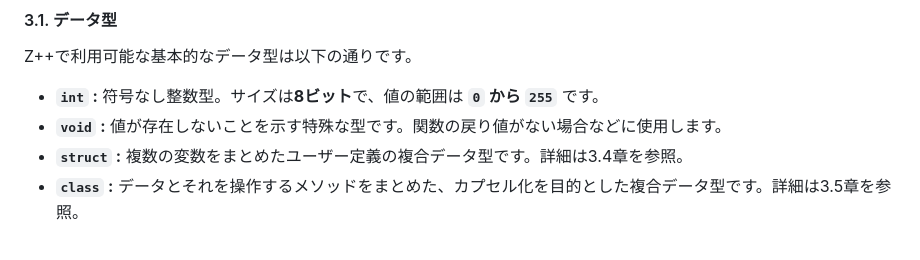
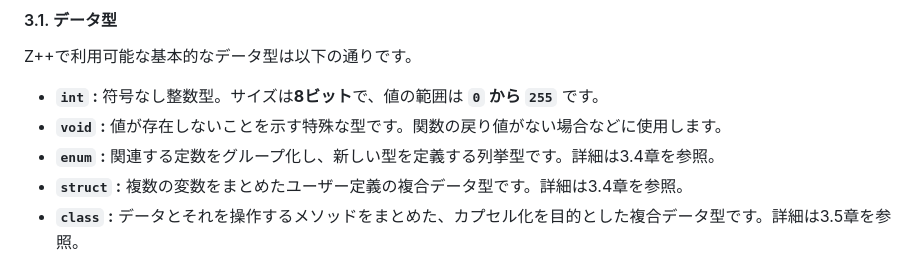
Before and after one commit to shiratama644/CompilerDEMO, a Markdown page: MarkDown/ZPPSPECS.md, the part around the change printed below. Drawn GitHub-style.

```diff
--- a/MarkDown/ZPPSPECS.md
+++ b/MarkDown/ZPPSPECS.md
@@ -56,6 +56,7 @@ Z++で利用可能な基本的なデータ型は以下の通りです。
 
 *   **`int` :** 符号なし整数型。サイズは**8ビット**で、値の範囲は **`0` から `255`** です。
 *   **`void` :** 値が存在しないことを示す特殊な型です。関数の戻り値がない場合などに使用します。
+*   **`enum` :** 関連する定数をグループ化し、新しい型を定義する列挙型です。詳細は3.4章を参照。
 *   **`struct` :** 複数の変数をまとめたユーザー定義の複合データ型です。詳細は3.4章を参照。
 *   **`class` :** データとそれを操作するメソッドをまとめた、カプセル化を目的とした複合データ型です。詳細は3.5章を参照。
 *   **配列 :** 同じ型のデータを連続したメモリ領域に格納するデータ構造です。詳細は3.6章を参照。
```
Also changed, not shown: other parts of MarkDown/ZPPSPECS.md (+1 -1 lines).
